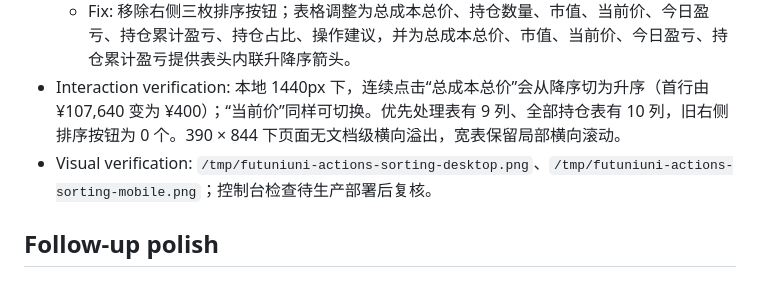
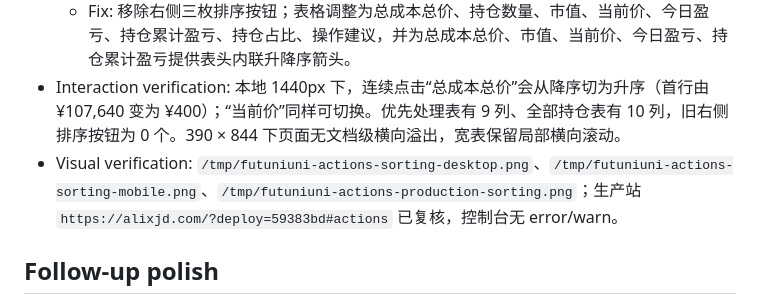
Before and after one commit to dzhdingzihang/futuniuniu, a Markdown page: design-qa.md, the part around the change. Rendered like a GitHub page.

Commit message:
Record portfolio action QA

```diff
--- a/design-qa.md
+++ b/design-qa.md
@@ -74,7 +74,7 @@
 - [P2] “全部持仓”的排序控件脱离表格，且仅能按三个字段排序，字段顺序也不符合最新决策顺序。
   - Fix: 移除右侧三枚排序按钮；表格调整为总成本总价、持仓数量、市值、当前价、今日盈亏、持仓累计盈亏、持仓占比、操作建议，并为总成本总价、市值、当前价、今日盈亏、持仓累计盈亏提供表头内联升降序箭头。
 - Interaction verification: 本地 1440px 下，连续点击“总成本总价”会从降序切为升序（首行由 ¥107,640 变为 ¥400）；“当前价”同样可切换。优先处理表有 9 列、全部持仓表有 10 列，旧右侧排序按钮为 0 个。390 × 844 下页面无文档级横向溢出，宽表保留局部横向滚动。
-- Visual verification: `/tmp/futuniuni-actions-sorting-desktop.png`、`/tmp/futuniuni-actions-sorting-mobile.png`；控制台检查待生产部署后复核。
+- Visual verification: `/tmp/futuniuni-actions-sorting-desktop.png`、`/tmp/futuniuni-actions-sorting-mobile.png`、`/tmp/futuniuni-actions-production-sorting.png`；生产站 `https://alixjd.com/?deploy=59383bd#actions` 已复核，控制台无 error/warn。
 
 ## Follow-up polish
 
```
